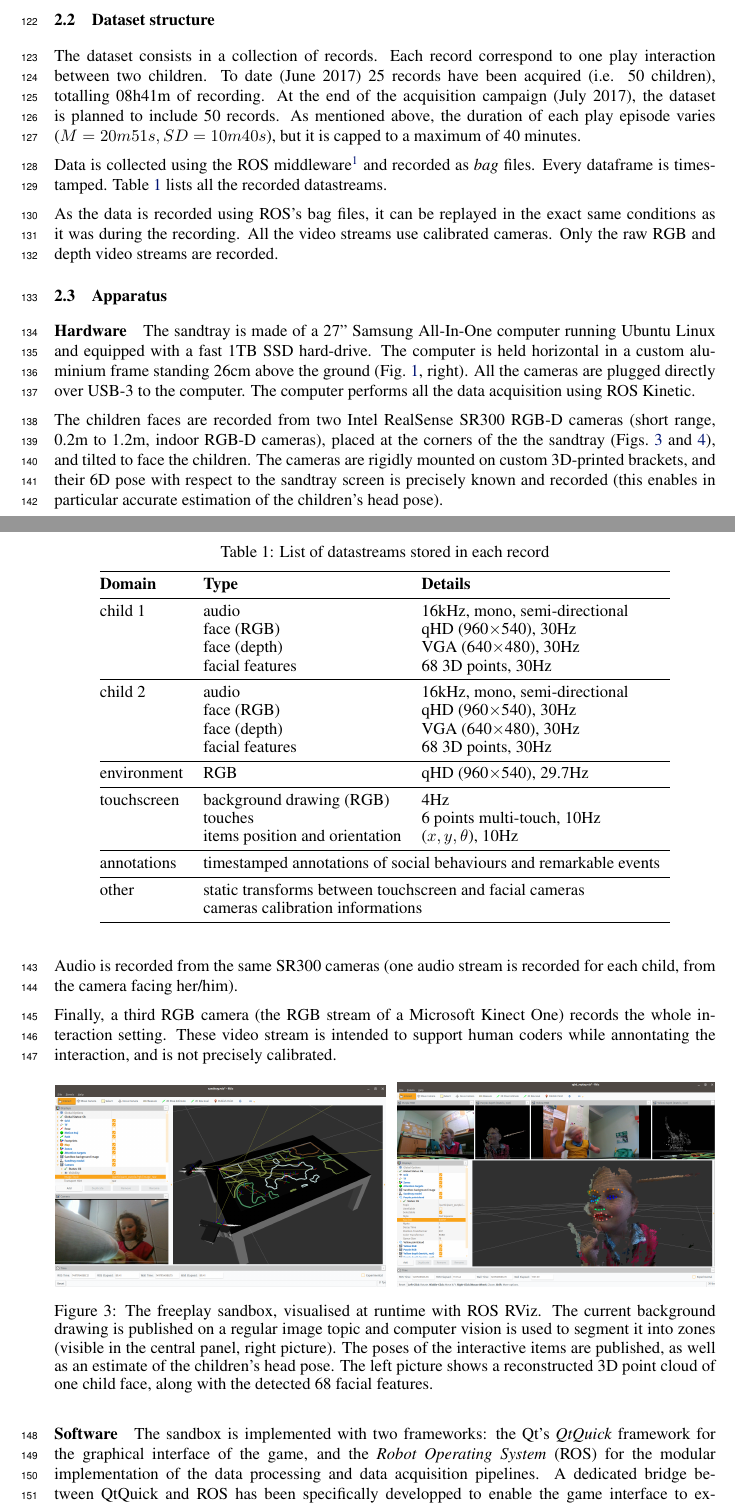
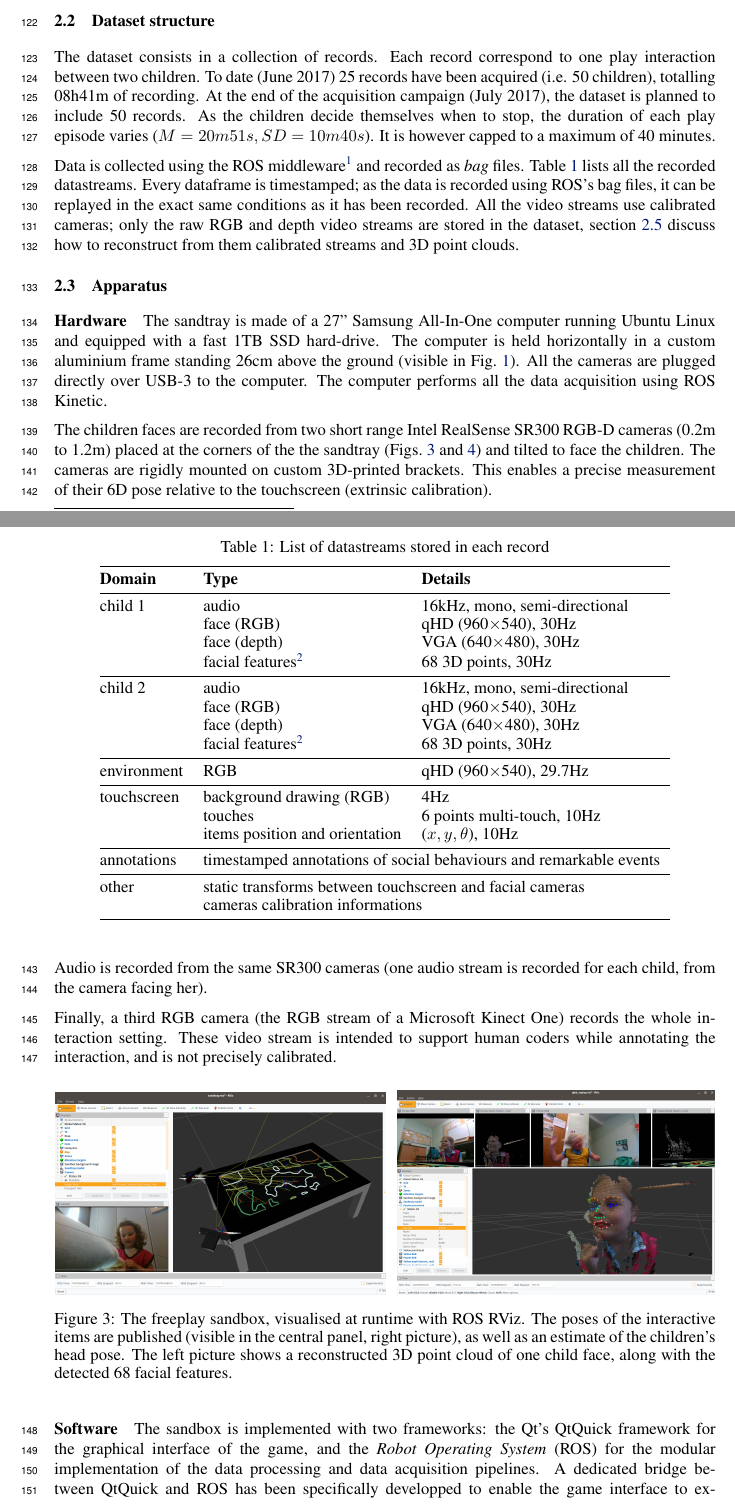
Before and after one commit to severin-lemaignan/corl2017-freeplay-sandbox-dataset, a LaTeX paper (paper.tex): two parts of pages 4 and 5 of 10, joined at a grey line, cut so that both start at the same text. Compiled offline with pdfLaTeX.

Commit message:
Polishing

```diff
--- a/paper.tex
+++ b/paper.tex
@@ -9,6 +9,7 @@
 \usepackage{graphicx}
 \usepackage[colorinlistoftodos]{todonotes}
 \usepackage{booktabs}
+\usepackage{tablefootnote}
 
 \usepackage{tikz}
 \usetikzlibrary{math,fpu,calc,fit,mindmap,backgrounds,positioning}
@@ -279,12 +280,16 @@ The dataset consists in a collection of records. Each record correspond to one
 play interaction between two children. To date (June 2017) 25 records have been
 acquired (\ie 50 children), totalling 08h41m of recording. At the end of the acquisition campaign
 (July 2017), the dataset is planned to include 50 records. As
-mentioned above, the duration of each play episode varies ($M=20m51s,
-SD=10m40s$), but it is capped to a maximum of 40 minutes.
+the children decide themselves when to stop, the duration of each play episode varies ($M=20m51s,
+SD=10m40s$). It is however capped to a maximum of 40 minutes.
 
 Data is collected using the ROS middleware\footnote{\url{http://ros.org}} and
-recorded as \emph{bag} files. Every dataframe is timestamped.
-Table~\ref{table|datastreams} lists all the recorded datastreams.
+recorded as \emph{bag} files. Table~\ref{table|datastreams} lists all the
+recorded datastreams.  Every dataframe is timestamped; as the data is recorded
+using ROS's bag files, it can be replayed in the exact same conditions as it
+has been recorded.  All the video streams use calibrated cameras; only the raw
+RGB and depth video streams are stored in the dataset, section~\ref{postprocessing} discuss
+how to reconstruct from them calibrated streams and 3D point clouds.
 
 \begin{table}[]
 \centering
@@ -296,11 +301,11 @@ Table~\ref{table|datastreams} lists all the recorded datastreams.
 child 1     & audio                                 & 16kHz, mono, semi-directional        \\
             & face (RGB)                            & qHD (960$\times$540), 30Hz           \\
             & face (depth)                          & VGA (640$\times$480), 30Hz           \\
-            & facial features                       & 68 3D points, 30Hz                   \\ \midrule
+            & facial features\tablefootnote{\label{postprocesspass}Added to the dataset during a post-processing pass.} & 68 3D points, 30Hz                   \\ \midrule
 child 2     & audio                                 & 16kHz, mono, semi-directional        \\
             & face (RGB)                            & qHD (960$\times$540), 30Hz           \\
             & face (depth)                          & VGA (640$\times$480), 30Hz           \\
-            & facial features                       & 68 3D points, 30Hz                   \\ \midrule
+            & facial features\textsuperscript{\ref{postprocesspass}} & 68 3D points, 30Hz                   \\ \midrule
 environment & RGB                                   & qHD (960$\times$540), 29.7Hz         \\ \midrule
 touchscreen & background drawing (RGB)              & 4Hz                                  \\
             & touches                               & 6 points multi-touch, 10Hz           \\
@@ -311,34 +316,29 @@ other       & \multicolumn{2}{l}{static transforms between touchscreen and facia
 \end{tabular}
 \end{table}
 
-As the data is recorded using ROS's bag files, it can be replayed in the exact
-same conditions as it was during the recording. All the video streams use
-calibrated cameras. Only the raw RGB and depth video streams are recorded.
-
 \subsection{Apparatus}
 
 \paragraph{Hardware}
 The sandtray is made of a 27" Samsung All-In-One computer running Ubuntu Linux
-and equipped with a fast 1TB SSD hard-drive. The computer is held horizontal in
+and equipped with a fast 1TB SSD hard-drive. The computer is held horizontally in
 a custom aluminium frame standing 26cm above the ground
-(Fig.~\ref{fig|freeplay}, right). All the cameras are plugged directly over
+(visible in Fig.~\ref{fig|freeplay}). All the cameras are plugged directly over
 USB-3 to the computer. The computer performs all the data acquisition using ROS
 Kinetic.
 
-The children faces are recorded from two Intel RealSense SR300 RGB-D cameras
-(short range, 0.2m to 1.2m, indoor RGB-D cameras), placed at the corners of the
-the sandtray (Figs.~\ref{fig|rviz} and~\ref{fig|setup}), and tilted to face the
-children. The cameras are rigidly mounted on custom 3D-printed brackets, and
-their 6D pose with respect to the sandtray screen is precisely known and
-recorded (this enables in particular accurate estimation of the children's head
-pose).
+The children faces are recorded from two short range Intel RealSense SR300
+RGB-D cameras (0.2m to 1.2m) placed at the corners of the the sandtray
+(Figs.~\ref{fig|rviz} and~\ref{fig|setup}) and tilted to face the children. The
+cameras are rigidly mounted on custom 3D-printed brackets. This enables a
+precise measurement of their 6D pose relative to the touchscreen (extrinsic
+calibration).
 
 Audio is recorded from the same SR300 cameras (one audio stream is recorded for
-each child, from the camera facing her/him).
+each child, from the camera facing her).
 
 Finally, a third RGB camera (the RGB stream of a Microsoft Kinect One) records
 the whole interaction setting. These video stream is intended to support human
-coders while annontating the interaction, and is not precisely calibrated.
+coders while annotating the interaction, and is not precisely calibrated.
 
 \begin{figure}[ht!]
     \centering
@@ -346,17 +346,16 @@ coders while annontating the interaction, and is not precisely calibrated.
     \hspace{0.2em}
     \includegraphics[width=0.48\linewidth]{3d-point-cloud-facial-features}
     \caption{The freeplay sandbox, visualised at runtime with ROS RViz. The
-    current background drawing is published on a regular image
-    topic and computer vision is used to segment it into zones (visible in
-    the central panel, right picture). The poses of the interactive items
-    are published, as well as an estimate of the children's head pose.
-    The left picture shows a reconstructed 3D point cloud of one child face,
-    along with the detected 68 facial features.}
+    poses of the interactive items are published (visible in the central panel,
+    right picture), as well as an estimate of the children's head pose.  The
+    left picture shows a reconstructed 3D point cloud of one child face, along
+    with the detected 68 facial features.}
+
     \label{fig|rviz}
 \end{figure}
 
 \paragraph{Software}
-The sandbox is implemented with two frameworks: the Qt's \emph{QtQuick} framework
+The sandbox is implemented with two frameworks: the Qt's QtQuick framework
 for the graphical interface of the game, and the \emph{Robot Operating System}
 (ROS) for the modular implementation of the data processing and data acquisition
 pipelines. A dedicated bridge between QtQuick and ROS has been specifically
```
Also changed, not shown: paper.tex (3 more changed lines).
